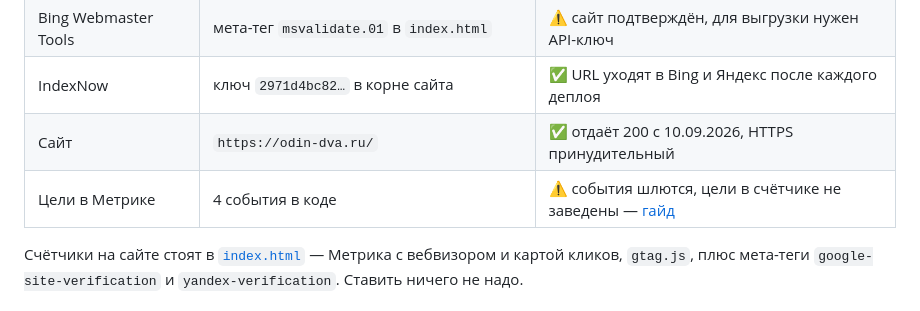
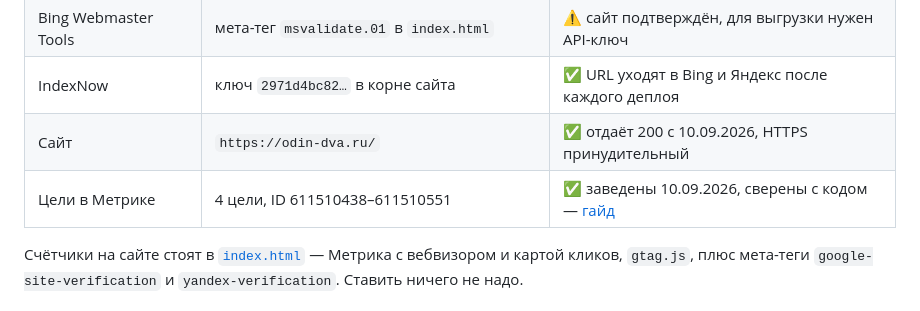
Before and after one commit to colizej/1-2, a Markdown page: docs/analytics/README.md, the part around the change. Drawn GitHub-style.

```diff
--- a/docs/analytics/README.md
+++ b/docs/analytics/README.md
@@ -37,7 +37,7 @@ python3 scripts/seo/analyze.py                 # разбор: что работ
 | Bing Webmaster Tools | мета-тег `msvalidate.01` в `index.html` | ⚠ сайт подтверждён, для выгрузки нужен API-ключ |
 | IndexNow | ключ `2971d4bc82…` в корне сайта | ✅ URL уходят в Bing и Яндекс после каждого деплоя |
 | Сайт | `https://odin-dva.ru/` | ✅ отдаёт 200 с 10.09.2026, HTTPS принудительный |
-| Цели в Метрике | 4 события в коде | ⚠ события шлются, цели в счётчике не заведены — [гайд](metrika-goals.md) |
+| Цели в Метрике | 4 цели, ID 611510438–611510551 | ✅ заведены 10.09.2026, сверены с кодом — [гайд](metrika-goals.md) |
 
 Счётчики на сайте стоят в [`index.html`](../../index.html) — Метрика с вебвизором и картой
 кликов, `gtag.js`, плюс мета-теги `google-site-verification` и `yandex-verification`.
```
Also changed, not shown: docs/analytics/metrika-goals.md (+16 -2 lines), 1 other file.
